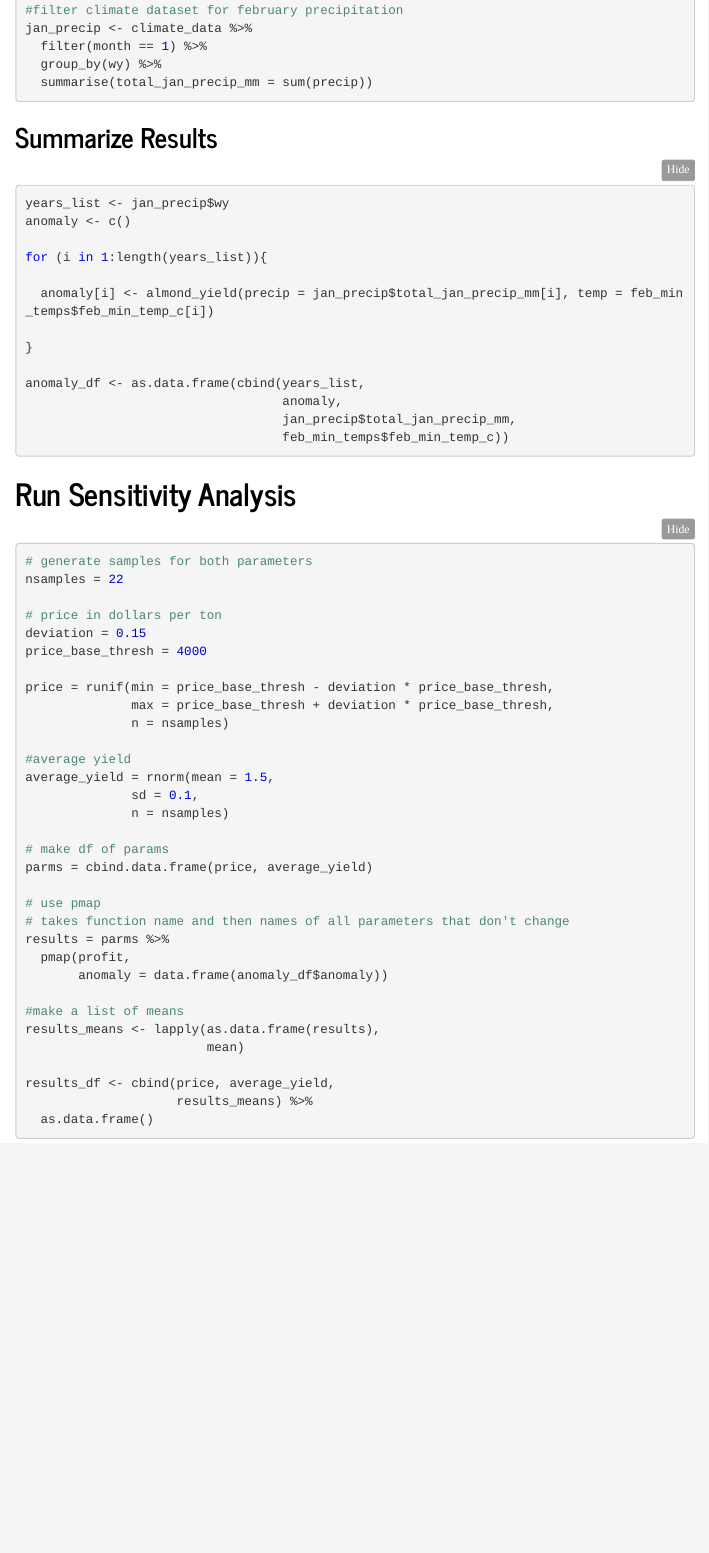
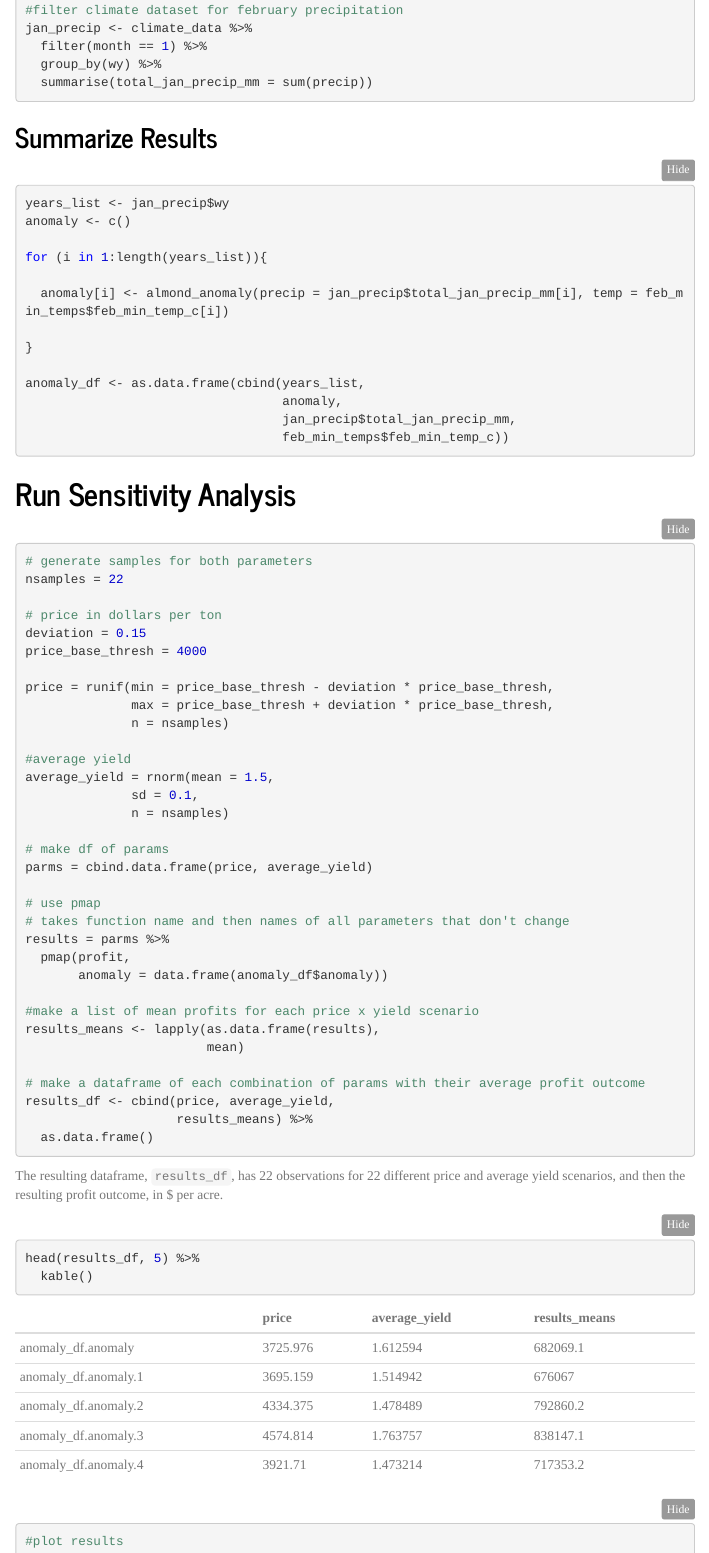
Before and after one commit to scoutcleonard/eds230_assignment2, an R Markdown document (docs/eds231_assignment3_sensitivity.Rmd): the page in a window 1100 px wide, from 560 px down. Rendered offline with R 4.5, knitr and Pandoc, with nearby package versions; code that draws random numbers runs with fixed seeds of ours; menus at the side of the page are left out.

Commit message:
changed the almond anolmaly function name to be almond_anomaly not almond yield bc I was getting confused!

````diff
--- a/docs/eds231_assignment3_sensitivity.Rmd
+++ b/docs/eds231_assignment3_sensitivity.Rmd
@@ -68,7 +69,7 @@ anomaly <- c()
 
 for (i in 1:length(years_list)){
 
-  anomaly[i] <- almond_yield(precip = jan_precip$total_jan_precip_mm[i], temp = feb_min_temps$feb_min_temp_c[i])
+  anomaly[i] <- almond_anomaly(precip = jan_precip$total_jan_precip_mm[i], temp = feb_min_temps$feb_min_temp_c[i])
 
 }
 
@@ -107,18 +108,24 @@ results = parms %>%
   pmap(profit,
        anomaly = data.frame(anomaly_df$anomaly))
 
-#make a list of means
+#make a list of mean profits for each price x yield scenario
 results_means <- lapply(as.data.frame(results),
                         mean)
 
+# make a dataframe of each combination of params with their average profit outcome
 results_df <- cbind(price, average_yield,
                     results_means) %>%
   as.data.frame()
 ```
 
-The resulting dataframe, `results_df`, has 22 observations for 22 different price and average yield scenarios, and then the resulting profit.
+The resulting dataframe, `results_df`, has 22 observations for 22 different price and average yield scenarios, and then the resulting profit outcome, in $ per acre.
 
-# Visualize Sensitivity Analysis Results
+```{r test results_df}
+head(results_df, 5) %>%
+  kable()
+```
+
+
 
 ```{r}
 #plot results
````
Also changed, not shown: R/almond_anomaly.R (renamed from R/almond_yield.R, +1 -1 lines), viz/profit_plots.png, docs/eds231_assignment3_sensitivity.Rmd (5 more changed lines), 2 other files.
